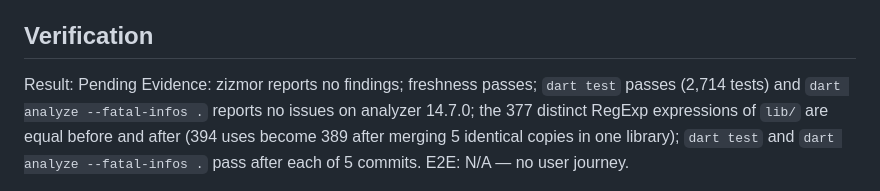
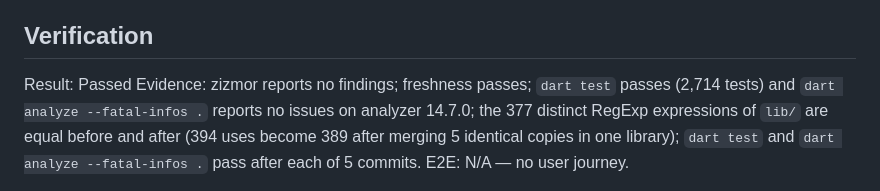
Before and after one commit to sgaabdu4/flutter_skill_lints, a Markdown page: features/baseline-gates/PLAN.md, the part around the change. Rendered like a GitHub page.

Commit message:
Mark the baseline plan verification as passed

```diff
--- a/features/baseline-gates/PLAN.md
+++ b/features/baseline-gates/PLAN.md
@@ -39,7 +39,7 @@ N/A — no visual surface.
 
 ## Verification
 
-Result: Pending
+Result: Passed
 Evidence: zizmor reports no findings; freshness passes; `dart test` passes (2,714 tests) and `dart analyze --fatal-infos .` reports no issues on analyzer 14.7.0; the 377 distinct RegExp expressions of `lib/` are equal before and after (394 uses become 389 after merging 5 identical copies in one library); `dart test` and `dart analyze --fatal-infos .` pass after each of 5 commits.
 E2E: N/A — no user journey.
 
```
